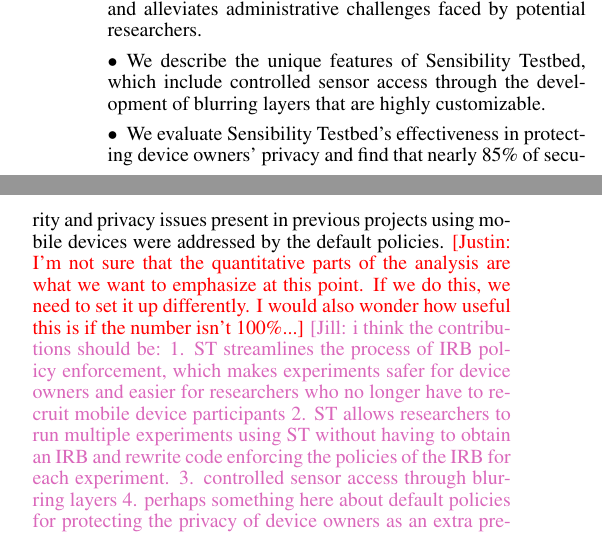
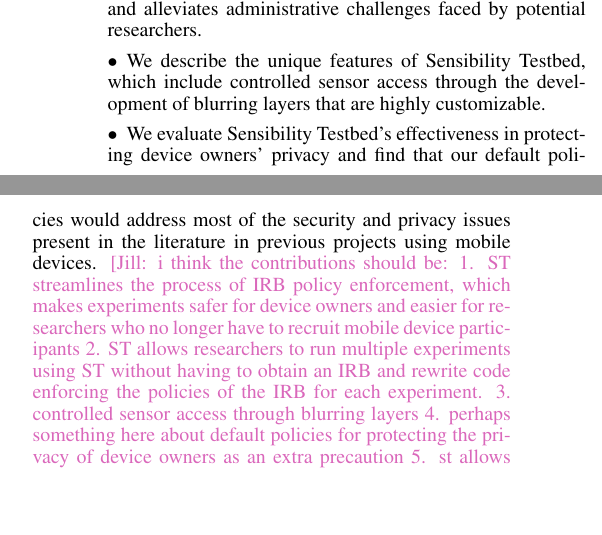
Before and after one commit to yyzhuang/mobisys16-sensibility, a LaTeX paper (mobisys.tex, which reads intro.tex): two parts of the columns of page 2 of 16, joined at a grey line, cut so that both start at the same text, the shorter picture padded with empty space. Compiled offline with pdfLaTeX.

Commit message:
Remove "85%" claim

```diff
--- a/intro.tex
+++ b/intro.tex
@@ -180,13 +180,10 @@
 highly customizable.
 
 \item We evaluate Sensibility Testbed's effectiveness in
-protecting device owners' privacy and find that nearly 85\% of
-security and privacy issues present in previous projects using
-mobile devices were addressed by the default policies.
-\cappos{I'm not sure that the quantitative parts of the analysis are
-what we want to emphasize at this point.  If we do this, we need to set it
-up differently.  I would also wonder how useful this is if the number isn't
-100\%...}
+protecting device owners' privacy and find that our default
+policies would address most of the
+security and privacy issues present in the literature in
+previous projects using mobile devices.
 \jill{i think the contributions should be:
 1. ST streamlines the process of IRB policy enforcement, which makes experiments safer for device owners and easier for researchers who no longer have to recruit mobile device participants
 2. ST allows researchers to run multiple experiments using ST without having to obtain an IRB and rewrite code enforcing the policies of the IRB for each experiment.
```
